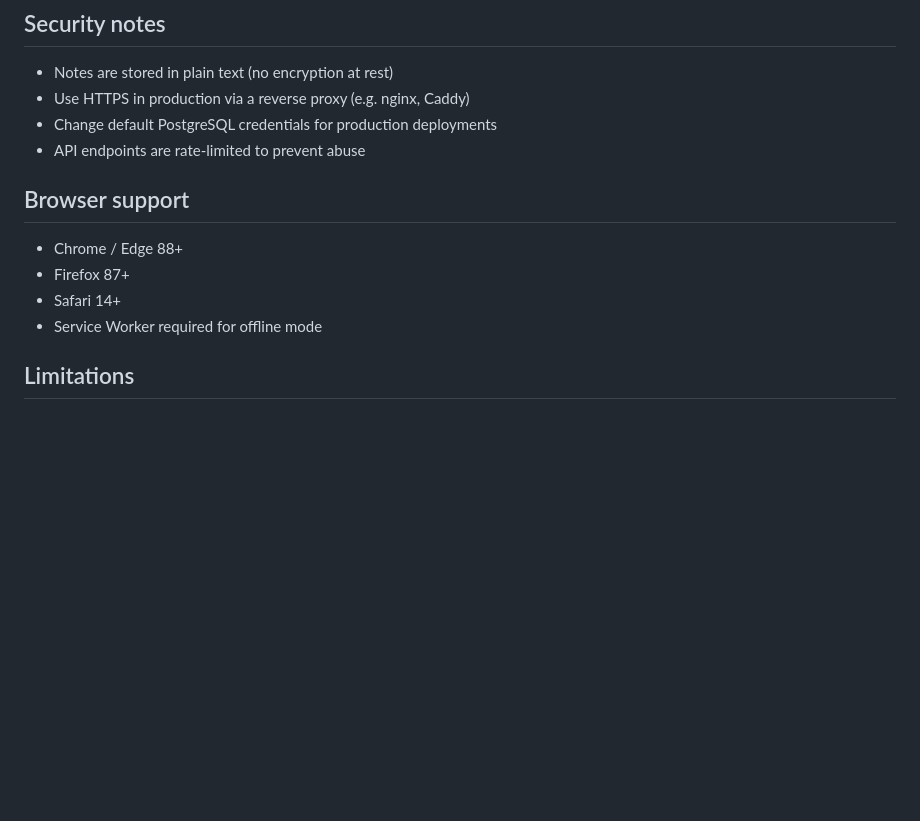
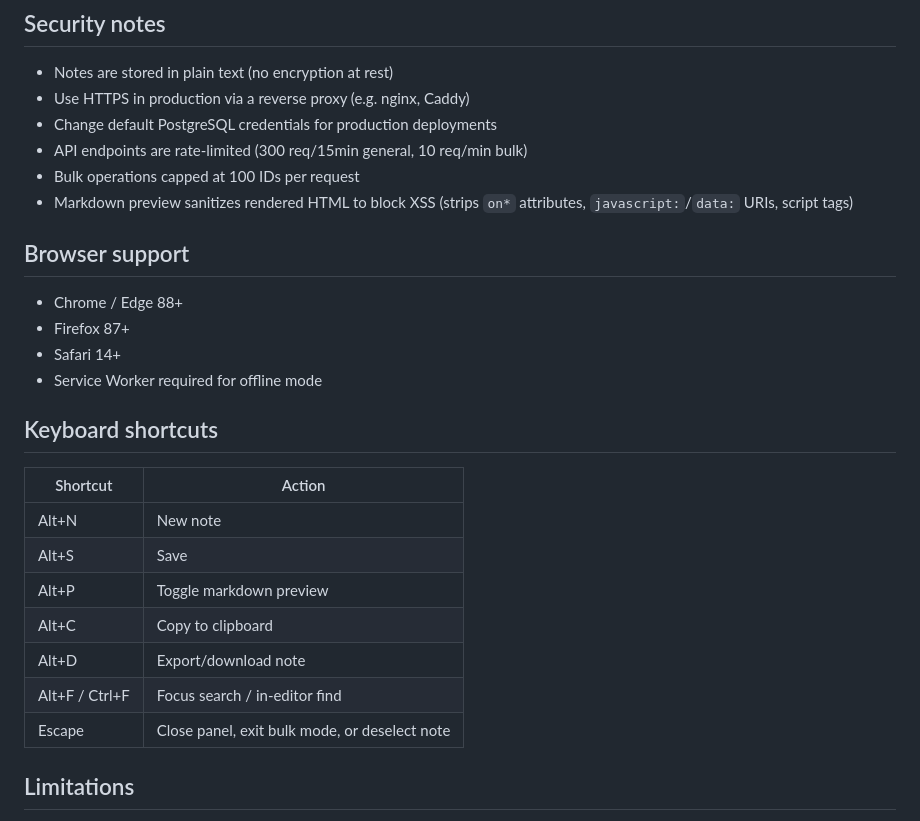
Before and after one commit to butch2k/Webnotes, a Markdown page: README.md, the part around one of its changes. Rendered like a GitHub page; blank space fills up the shorter version.

```diff
--- a/README.md
+++ b/README.md
@@ -89,7 +113,9 @@ If none of `PGHOST`, `PGDATABASE`, or `PGUSER` are set, the app uses file-based
 - Notes are stored in plain text (no encryption at rest)
 - Use HTTPS in production via a reverse proxy (e.g. nginx, Caddy)
 - Change default PostgreSQL credentials for production deployments
-- API endpoints are rate-limited to prevent abuse
+- API endpoints are rate-limited (300 req/15min general, 10 req/min bulk)
+- Bulk operations capped at 100 IDs per request
+- Markdown preview sanitizes rendered HTML to block XSS (strips `on*` attributes, `javascript:`/`data:` URIs, script tags)
 
 ## Browser support
 
@@ -97,6 +123,18 @@ If none of `PGHOST`, `PGDATABASE`, or `PGUSER` are set, the app uses file-based
 - Firefox 87+
 - Safari 14+
 - Service Worker required for offline mode
+
+## Keyboard shortcuts
+
+| Shortcut | Action |
+|----------|--------|
+| Alt+N | New note |
+| Alt+S | Save |
+| Alt+P | Toggle markdown preview |
+| Alt+C | Copy to clipboard |
+| Alt+D | Export/download note |
+| Alt+F / Ctrl+F | Focus search / in-editor find |
+| Escape | Close panel, exit bulk mode, or deselect note |
 
 ## Limitations
 
```
Also changed, not shown: other parts of README.md (+35 -11 lines).
